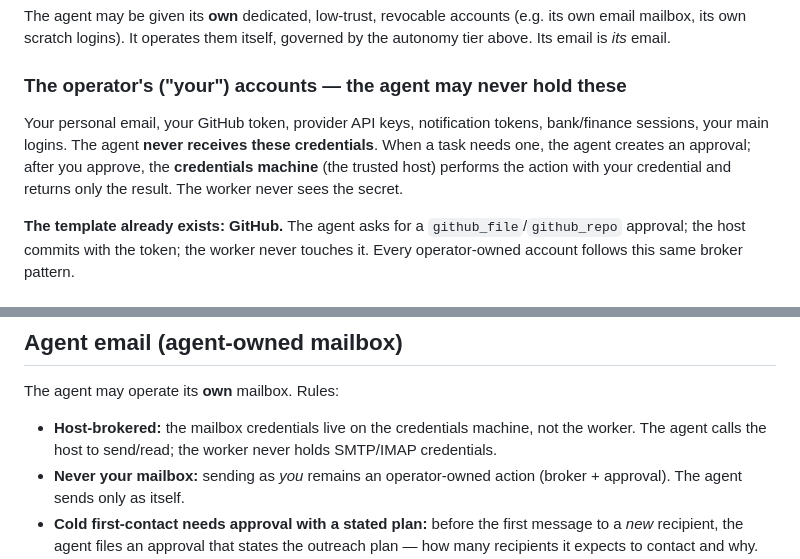
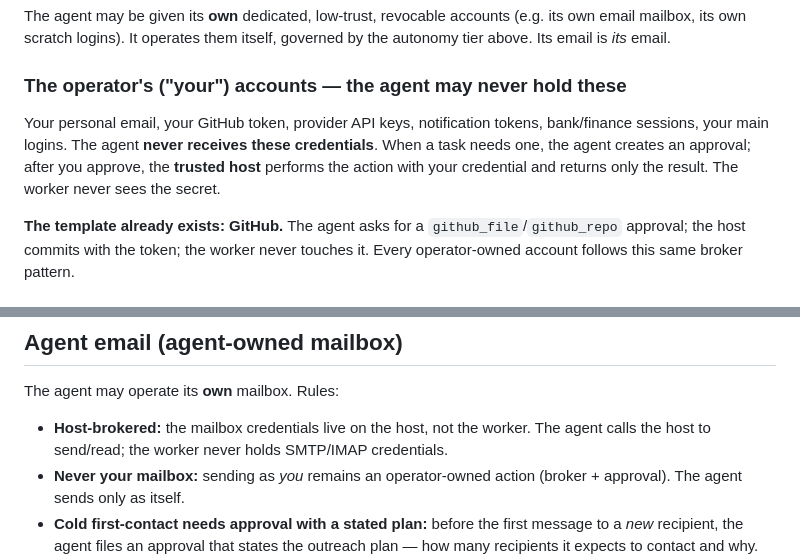
Before and after one commit to joergensentroels/Latch, a Markdown page: AGENT-BOUNDARY.md, 2 parts joined by grey strips. GitHub-like rendering.

Commit message:
docs: standardize on host/worker terminology
Replace the two stray "credentials machine" references in AGENT-BOUNDARY.md with
"trusted host"/"host". The rest of the docs already use host/worker consistently.

Co-Authored-By: Claude Opus 4.8 <noreply@anthropic.com>

```diff
--- a/AGENT-BOUNDARY.md
+++ b/AGENT-BOUNDARY.md
@@ -23,7 +23,7 @@ This axis does not relax as you raise the tier. It is about **identity**, not vo
 The agent may be given its **own** dedicated, low-trust, revocable accounts (e.g. its own email mailbox, its own scratch logins). It operates them itself, governed by the autonomy tier above. Its email is *its* email.
 
 ### The operator's ("your") accounts — the agent may never hold these
-Your personal email, your GitHub token, provider API keys, notification tokens, bank/finance sessions, your main logins. The agent **never receives these credentials**. When a task needs one, the agent creates an approval; after you approve, the **credentials machine** (the trusted host) performs the action with your credential and returns only the result. The worker never sees the secret.
+Your personal email, your GitHub token, provider API keys, notification tokens, bank/finance sessions, your main logins. The agent **never receives these credentials**. When a task needs one, the agent creates an approval; after you approve, the **trusted host** performs the action with your credential and returns only the result. The worker never sees the secret.
 
 **The template already exists: GitHub.** The agent asks for a `github_file`/`github_repo` approval; the host commits with the token; the worker never touches it. Every operator-owned account follows this same broker pattern.
 
@@ -53,7 +53,7 @@ Your personal email, your GitHub token, provider API keys, notification tokens,
 
 The agent may operate its **own** mailbox. Rules:
 
-- **Host-brokered:** the mailbox credentials live on the credentials machine, not the worker. The agent calls the host to send/read; the worker never holds SMTP/IMAP credentials.
+- **Host-brokered:** the mailbox credentials live on the host, not the worker. The agent calls the host to send/read; the worker never holds SMTP/IMAP credentials.
 - **Never your mailbox:** sending as *you* remains an operator-owned action (broker + approval). The agent sends only as itself.
 - **Cold first-contact needs approval with a stated plan:** before the first message to a *new* recipient, the agent files an approval that states the outreach plan — how many recipients it expects to contact and why. The operator approves the campaign scope; the agent then sends first-contacts within that approved scope and handles the ongoing reply threads autonomously (subject to the tier). Exceeding the approved count/scope needs a new approval.
 - **Rate-limited and audited:** even on its own account, the host enforces a send rate limit and logs every send/read, so a compromised agent cannot quietly blast mail.
```
